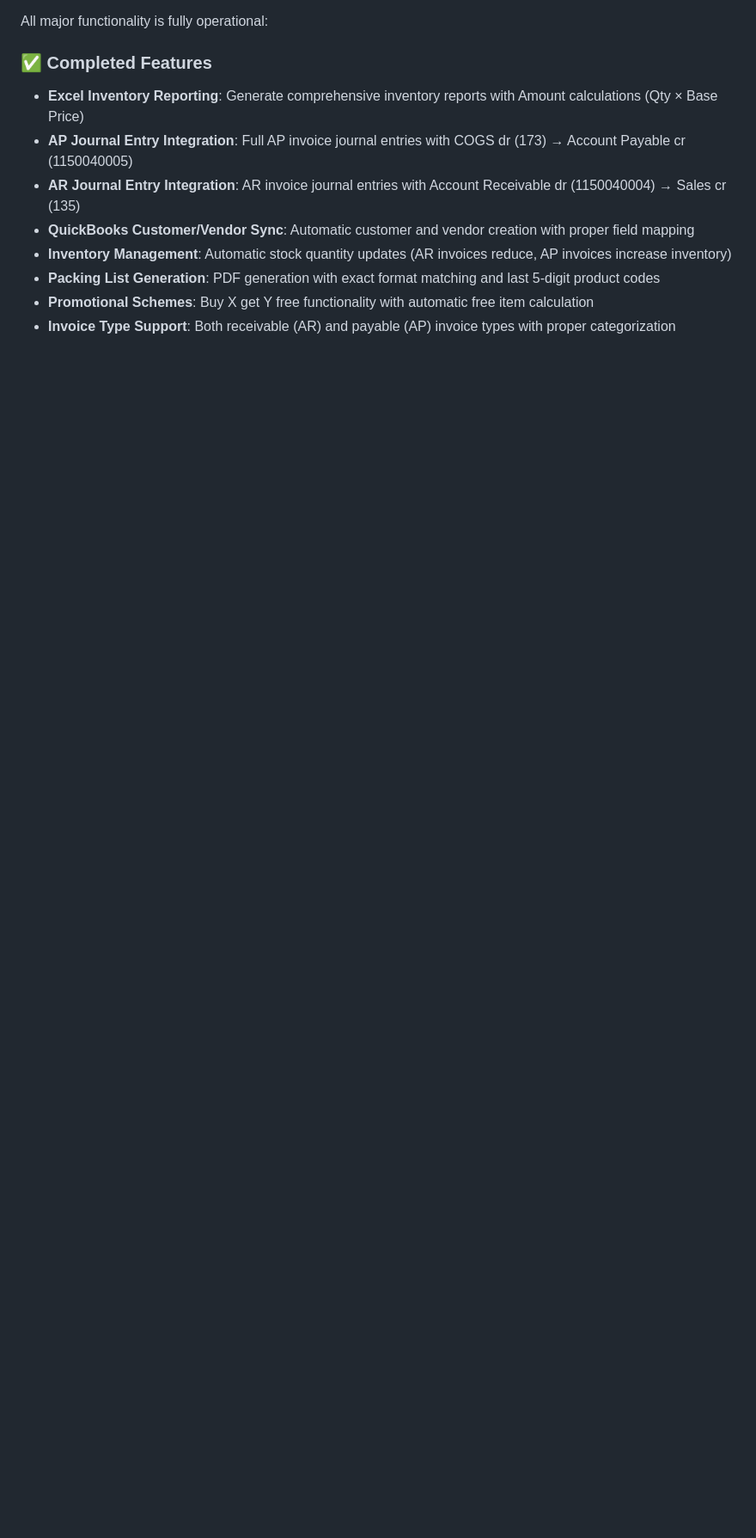
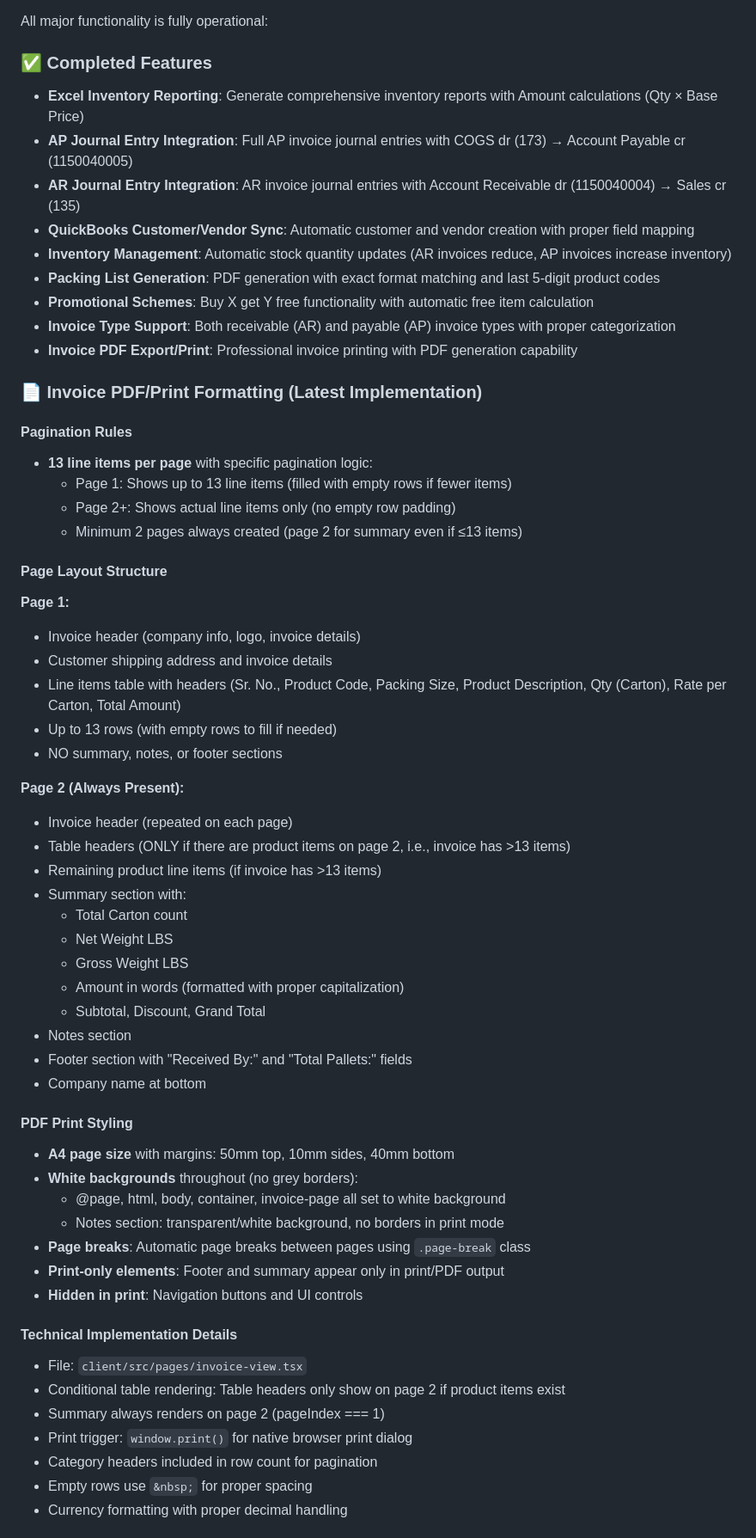
Before and after one commit to ExcellenceConsultant/InvoiceFlow, a Markdown page: replit.md, the part around one of its changes. Shown at 86% size. Rendered like a GitHub page; blank space fills up the shorter version.

```diff
--- a/replit.md
+++ b/replit.md
@@ -19,3 +19,53 @@ All major functionality is fully operational:
 - **Packing List Generation**: PDF generation with exact format matching and last 5-digit product codes
 - **Promotional Schemes**: Buy X get Y free functionality with automatic free item calculation
 - **Invoice Type Support**: Both receivable (AR) and payable (AP) invoice types with proper categorization
+- **Invoice PDF Export/Print**: Professional invoice printing with PDF generation capability
+
+### 📄 Invoice PDF/Print Formatting (Latest Implementation)
+
+#### Pagination Rules
+- **13 line items per page** with specific pagination logic:
+  - Page 1: Shows up to 13 line items (filled with empty rows if fewer items)
+  - Page 2+: Shows actual line items only (no empty row padding)
+  - Minimum 2 pages always created (page 2 for summary even if ≤13 items)
+
+#### Page Layout Structure
+**Page 1:**
+- Invoice header (company info, logo, invoice details)
+- Customer shipping address and invoice details
+- Line items table with headers (Sr. No., Product Code, Packing Size, Product Description, Qty (Carton), Rate per Carton, Total Amount)
+- Up to 13 rows (with empty rows to fill if needed)
+- NO summary, notes, or footer sections
+
+**Page 2 (Always Present):**
+- Invoice header (repeated on each page)
+- Table headers (ONLY if there are product items on page 2, i.e., invoice has >13 items)
+- Remaining product line items (if invoice has >13 items)
+- Summary section with:
+  - Total Carton count
+  - Net Weight LBS
+  - Gross Weight LBS
+  - Amount in words (formatted with proper capitalization)
+  - Subtotal, Discount, Grand Total
+- Notes section
+- Footer section with "Received By:" and "Total Pallets:" fields
+- Company name at bottom
+
+#### PDF Print Styling
+- **A4 page size** with margins: 50mm top, 10mm sides, 40mm bottom
+- **White backgrounds** throughout (no grey borders):
+  - @page, html, body, container, invoice-page all set to white background
+  - Notes section: transparent/white background, no borders in print mode
+- **Page breaks**: Automatic page breaks between pages using `.page-break` class
+- **Print-only elements**: Footer and summary appear only in print/PDF output
+- **Hidden in print**: Navigation buttons and UI controls
+
+#### Technical Implementation Details
+- File: `client/src/pages/invoice-view.tsx`
+- Conditional table rendering: Table headers only show on page 2 if product items exist
+- Summary always renders on page 2 (pageIndex === 1)
+- Print trigger: `window.print()` for native browser print dialog
+- Category headers included in row count for pagination
+- Empty rows use `&nbsp;` for proper spacing
+- Currency formatting with proper decimal handling
+
```
Also changed, not shown: other parts of replit.md (+61 -1 lines).
